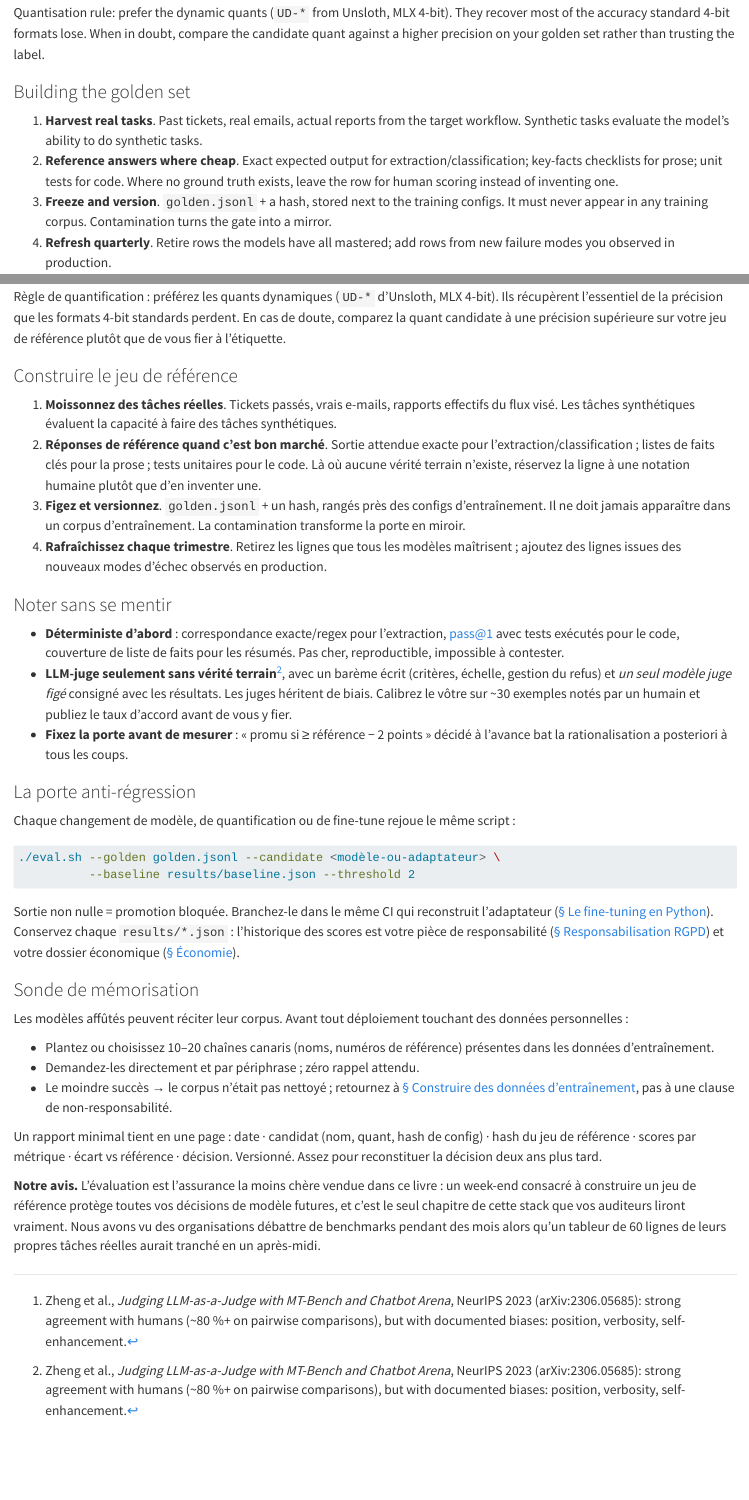
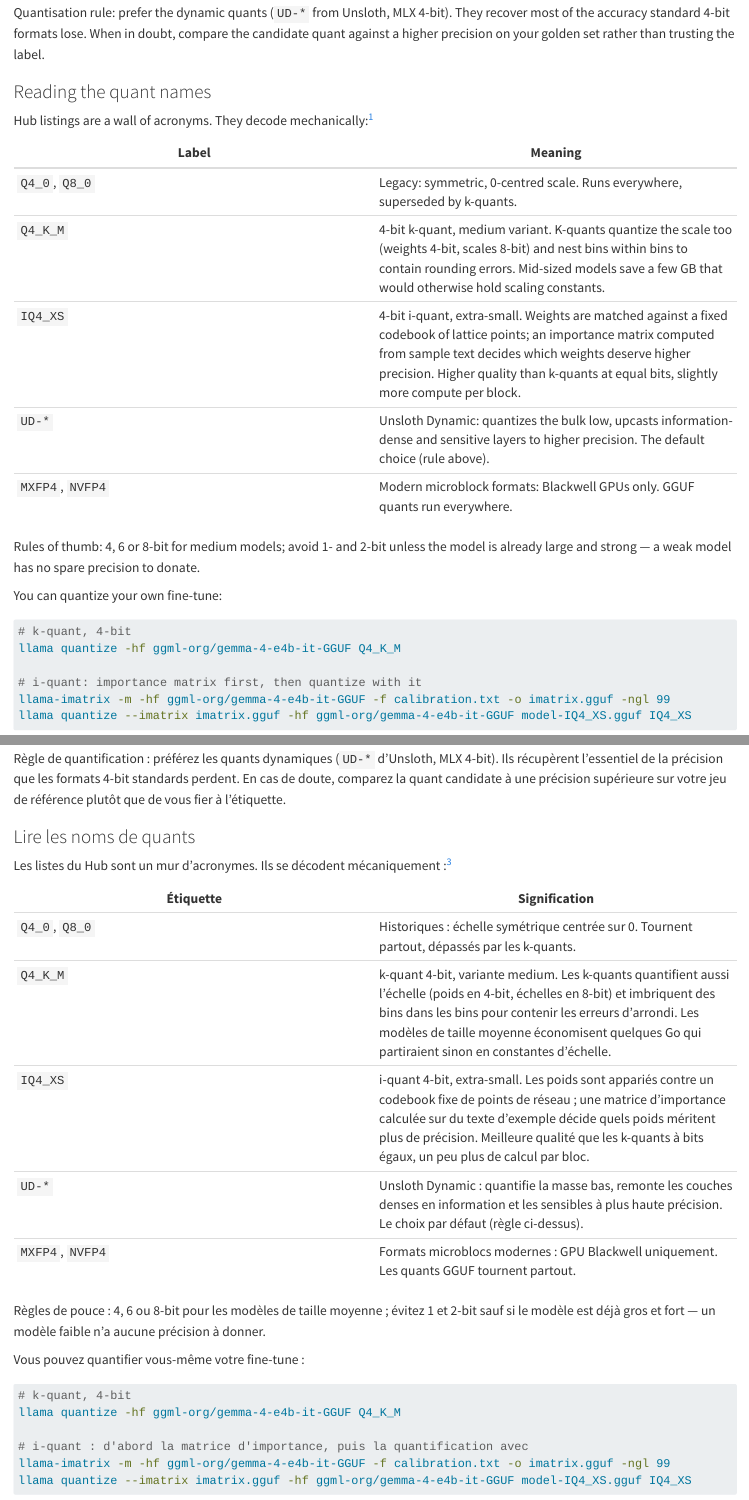
Before and after one commit to antoinelucasfra/local-ai-field-guide, a Quarto document (chapters/_src/16-evaluer.qmd): the page in a window 1100 px wide, from 310 px down, and a second part further down, joined at a grey line. Rendered offline with R 4.5, knitr and Pandoc in place of Quarto, with nearby package versions.

Commit message:
feat(book): quant-name anatomy in ch 16
From the HF talk deck (cited): legacy Q4_0/Q8_0 vs k-quants vs i-quants
vs UD vs MXFP4/NVFP4 (Blackwell-only), 1/2-bit rule, and the
llama-imatrix + llama quantize workflow. EN+FR.

````diff
--- a/chapters/_src/16-evaluer.qmd
+++ b/chapters/_src/16-evaluer.qmd
@@ -8,6 +8,31 @@ Never deploy a model on institutional work without a measurement. Three layers:
 3. **Side-by-side inspection**. Two chats side by side (Unsloth Studio's Model Arena, or two windows): same prompt to base and candidate model; a 15-minute structured read of divergences catches failure modes no aggregate metric shows.
 
 Quantisation rule: prefer the dynamic quants (`UD-*` from Unsloth, MLX 4-bit). They recover most of the accuracy standard 4-bit formats lose. When in doubt, compare the candidate quant against a higher precision on your golden set rather than trusting the label.
+
+### Reading the quant names {#quant-names}
+
+Hub listings are a wall of acronyms. They decode mechanically:[^ch16-quant]
+
+| Label | Meaning |
+|---|---|
+| `Q4_0`, `Q8_0` | Legacy: symmetric, 0-centred scale. Runs everywhere, superseded by k-quants. |
+| `Q4_K_M` | 4-bit k-quant, medium variant. K-quants quantize the scale too (weights 4-bit, scales 8-bit) and nest bins within bins to contain rounding errors. Mid-sized models save a few GB that would otherwise hold scaling constants. |
+| `IQ4_XS` | 4-bit i-quant, extra-small. Weights are matched against a fixed codebook of lattice points; an importance matrix computed from sample text decides which weights deserve higher precision. Higher quality than k-quants at equal bits, slightly more compute per block. |
+| `UD-*` | Unsloth Dynamic: quantizes the bulk low, upcasts information-dense and sensitive layers to higher precision. The default choice (rule above). |
+| `MXFP4`, `NVFP4` | Modern microblock formats: Blackwell GPUs only. GGUF quants run everywhere. |
+
+Rules of thumb: 4, 6 or 8-bit for medium models; avoid 1- and 2-bit unless the model is already large and strong — a weak model has no spare precision to donate.
+
+You can quantize your own fine-tune:
+
+```bash
+# k-quant, 4-bit
+llama quantize -hf ggml-org/gemma-4-e4b-it-GGUF Q4_K_M
+
+# i-quant: importance matrix first, then quantize with it
+llama-imatrix -m -hf ggml-org/gemma-4-e4b-it-GGUF -f calibration.txt -o imatrix.gguf -ngl 99
+llama quantize --imatrix imatrix.gguf -hf ggml-org/gemma-4-e4b-it-GGUF model-IQ4_XS.gguf IQ4_XS
+```
 
 ### Building the golden set {#eval-golden}
 
@@ -57,6 +82,31 @@ Ne déployez jamais un modèle sur un travail institutionnel sans évaluation ch
 
 Règle de quantification : préférez les quants dynamiques (`UD-*` d'Unsloth, MLX 4-bit). Ils récupèrent l'essentiel de la précision que les formats 4-bit standards perdent. En cas de doute, comparez la quant candidate à une précision supérieure sur votre jeu de référence plutôt que de vous fier à l'étiquette.
 
+### Lire les noms de quants {#quant-names-fr}
+
+Les listes du Hub sont un mur d'acronymes. Ils se décodent mécaniquement :[^ch16-quant]
+
+| Étiquette | Signification |
+|---|---|
+| `Q4_0`, `Q8_0` | Historiques : échelle symétrique centrée sur 0. Tournent partout, dépassés par les k-quants. |
+| `Q4_K_M` | k-quant 4-bit, variante medium. Les k-quants quantifient aussi l'échelle (poids en 4-bit, échelles en 8-bit) et imbriquent des bins dans les bins pour contenir les erreurs d'arrondi. Les modèles de taille moyenne économisent quelques Go qui partiraient sinon en constantes d'échelle. |
+| `IQ4_XS` | i-quant 4-bit, extra-small. Les poids sont appariés contre un codebook fixe de points de réseau ; une matrice d'importance calculée sur du texte d'exemple décide quels poids méritent plus de précision. Meilleure qualité que les k-quants à bits égaux, un peu plus de calcul par bloc. |
+| `UD-*` | Unsloth Dynamic : quantifie la masse bas, remonte les couches denses en information et les sensibles à plus haute précision. Le choix par défaut (règle ci-dessus). |
+| `MXFP4`, `NVFP4` | Formats microblocs modernes : GPU Blackwell uniquement. Les quants GGUF tournent partout. |
+
+Règles de pouce : 4, 6 ou 8-bit pour les modèles de taille moyenne ; évitez 1 et 2-bit sauf si le modèle est déjà gros et fort — un modèle faible n'a aucune précision à donner.
+
+Vous pouvez quantifier vous-même votre fine-tune :
+
+```bash
+# k-quant, 4-bit
+llama quantize -hf ggml-org/gemma-4-e4b-it-GGUF Q4_K_M
+
+# i-quant : d'abord la matrice d'importance, puis la quantification avec
+llama-imatrix -m -hf ggml-org/gemma-4-e4b-it-GGUF -f calibration.txt -o imatrix.gguf -ngl 99
+llama quantize --imatrix imatrix.gguf -hf ggml-org/gemma-4-e4b-it-GGUF model-IQ4_XS.gguf IQ4_XS
+```
+
 ### Construire le jeu de référence {#eval-golden-fr}
 
 1. **Moissonnez des tâches réelles**. Tickets passés, vrais e-mails, rapports effectifs du flux visé. Les tâches synthétiques évaluent la capacité à faire des tâches synthétiques.
````
Also changed, not shown: chapters/_src/16-evaluer.qmd (1 more changed lines).
